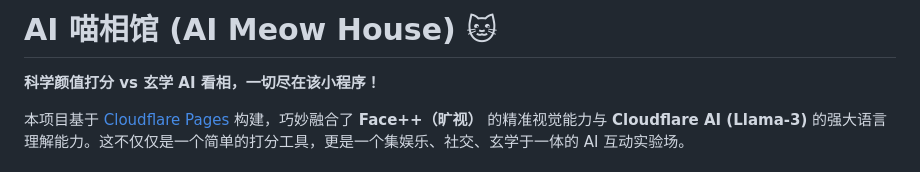
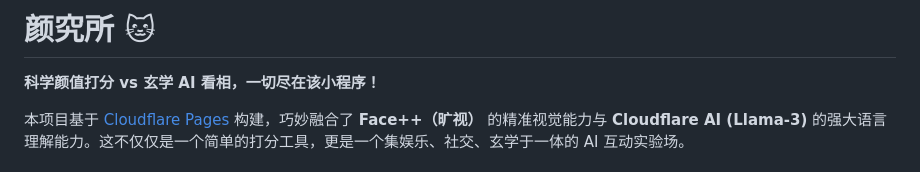
Before and after one commit to niudehua/face-score, a Markdown page: README.md, the part around the change. Drawn GitHub-style.

Commit message:
docs: 更新项目名称为颜究所

```diff
--- a/README.md
+++ b/README.md
@@ -1,4 +1,4 @@
-# AI 喵相馆 (AI Meow House) 🐱
+# 颜究所 🐱
 
 **科学颜值打分 vs 玄学 AI 看相，一切尽在该小程序！**
 
```
